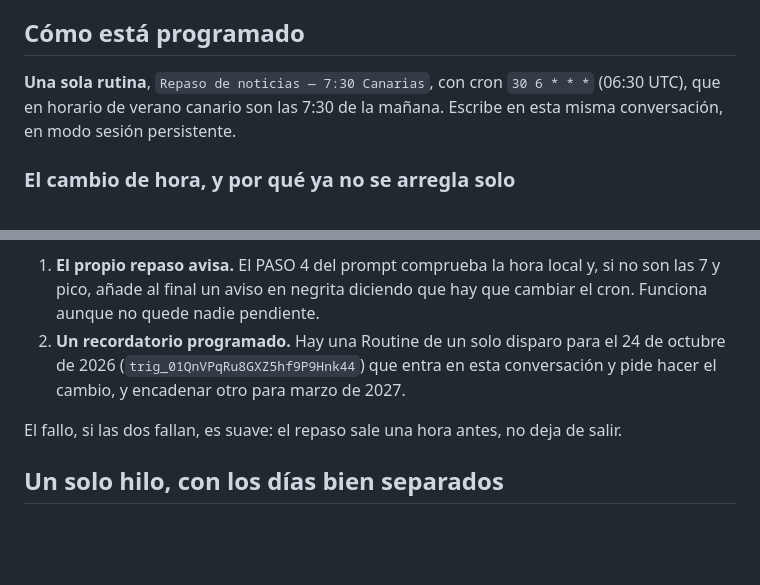
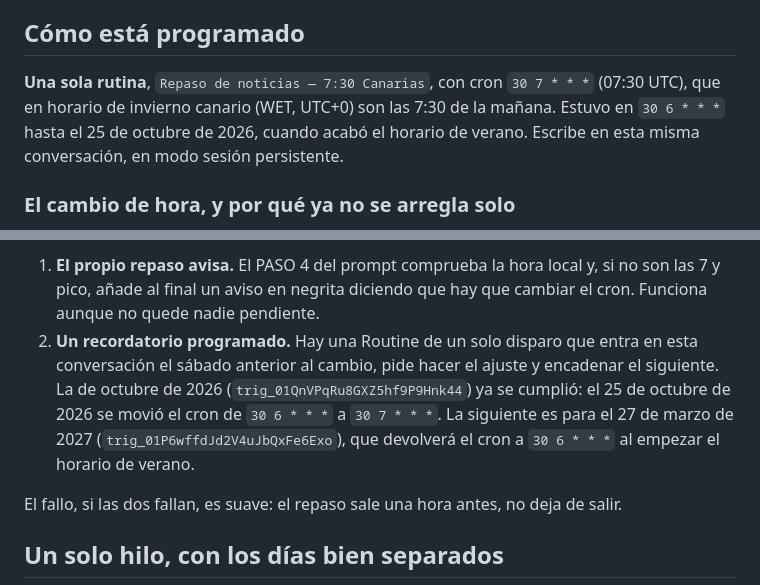
Before and after one commit to gulgak/Sangam, a Markdown page: PROMPT-NOTICIAS.md, 2 parts joined by grey strips. Drawn GitHub-style; blank space fills up the shorter version.

Commit message:
Actualizar PROMPT-NOTICIAS.md: cron del repaso a 30 7 * * * por el fin del horario de verano
Co-Authored-By: Claude Opus 5 <noreply@anthropic.com>
Claude-Session: https://claude.ai/code/session_012PAFdiVHLodwyKXpvsKdyj

```diff
--- a/PROMPT-NOTICIAS.md
+++ b/PROMPT-NOTICIAS.md
@@ -5,8 +5,10 @@ pegarlo tal cual en una conversación nueva si quieres el repaso en otro momento
 
 ## Cómo está programado
 
-**Una sola rutina**, `Repaso de noticias — 7:30 Canarias`, con cron `30 6 * * *`
-(06:30 UTC), que en horario de verano canario son las 7:30 de la mañana.
+**Una sola rutina**, `Repaso de noticias — 7:30 Canarias`, con cron `30 7 * * *`
+(07:30 UTC), que en horario de invierno canario (WET, UTC+0) son las 7:30 de la
+mañana. Estuvo en `30 6 * * *` hasta el 25 de octubre de 2026, cuando acabó el
+horario de verano.
 Escribe en esta misma conversación, en modo sesión persistente.
 
 ### El cambio de hora, y por qué ya no se arregla solo
@@ -30,9 +32,13 @@ Con dos redes de seguridad para que no se olvide:
 1. **El propio repaso avisa.** El PASO 4 del prompt comprueba la hora local y,
    si no son las 7 y pico, añade al final un aviso en negrita diciendo que hay
    que cambiar el cron. Funciona aunque no quede nadie pendiente.
-2. **Un recordatorio programado.** Hay una Routine de un solo disparo para el
-   24 de octubre de 2026 (`trig_01QnVPqRu8GXZ5hf9P9Hnk44`) que entra en esta
-   conversación y pide hacer el cambio, y encadenar otro para marzo de 2027.
+2. **Un recordatorio programado.** Hay una Routine de un solo disparo que entra
+   en esta conversación el sábado anterior al cambio, pide hacer el ajuste y
+   encadenar el siguiente. La de octubre de 2026
+   (`trig_01QnVPqRu8GXZ5hf9P9Hnk44`) ya se cumplió: el 25 de octubre de 2026 se
+   movió el cron de `30 6 * * *` a `30 7 * * *`. La siguiente es para el 27 de
+   marzo de 2027 (`trig_01P6wffdJd2V4uJbQxFe6Exo`), que devolverá el cron a
+   `30 6 * * *` al empezar el horario de verano.
 
 El fallo, si las dos fallan, es suave: el repaso sale una hora antes, no deja
 de salir.
```
